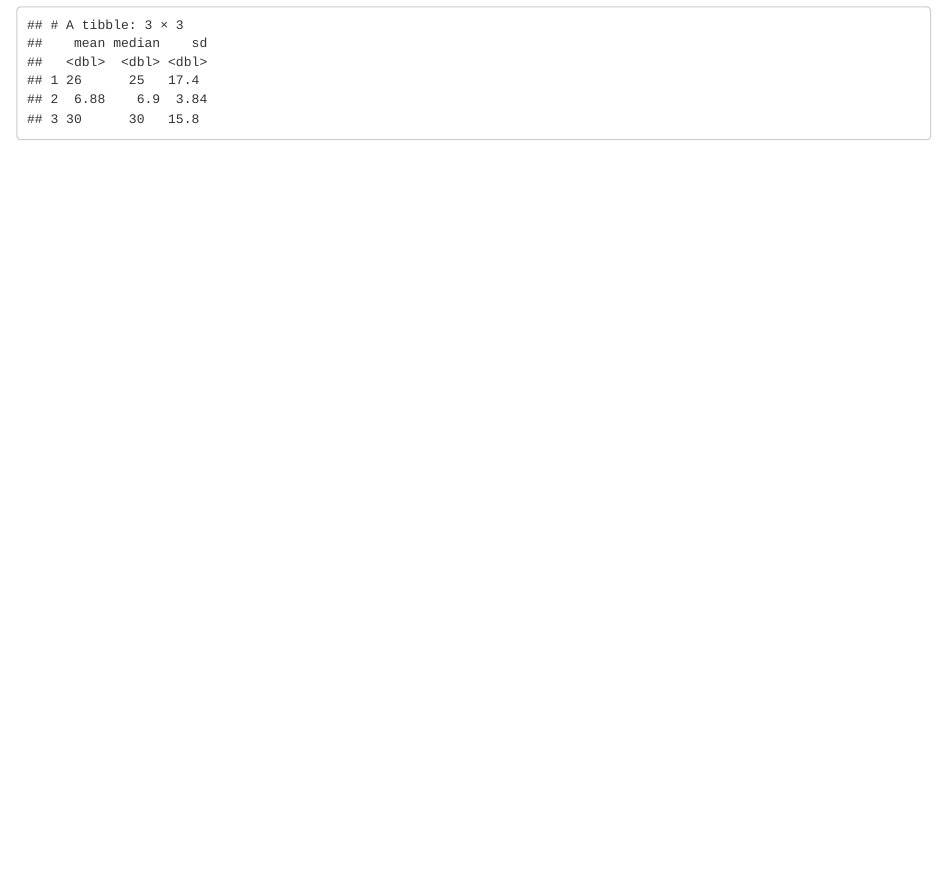
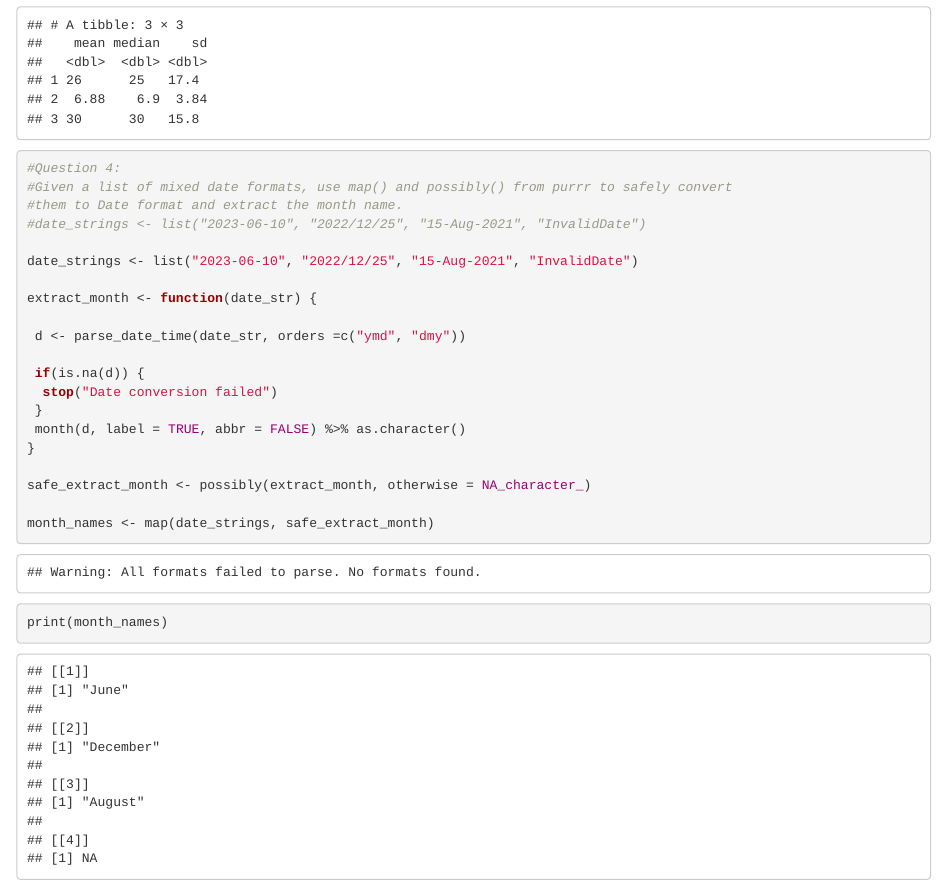
Before and after one commit to jkuoc183/hw_purrr, an R Markdown document (hw_lubridate_purrr.Rmd): the page in a window 1100 px wide, from 2480 px down. Rendered offline with R 4.5, knitr and Pandoc, with nearby package versions.

Commit message:
Exercise 4: Combining lubridate and purrr

````diff
--- a/hw_lubridate_purrr.Rmd
+++ b/hw_lubridate_purrr.Rmd
@@ -60,3 +60,29 @@ stats <- tibble(
 
 print(stats)
 ```
+```{r}
+
+#Question 4:
+#Given a list of mixed date formats, use map() and possibly() from purrr to safely convert
+#them to Date format and extract the month name.
+#date_strings <- list("2023-06-10", "2022/12/25", "15-Aug-2021", "InvalidDate")
+
+date_strings <- list("2023-06-10", "2022/12/25", "15-Aug-2021", "InvalidDate")
+
+extract_month <- function(date_str) {
+
+ d <- parse_date_time(date_str, orders =c("ymd", "dmy"))
+
+ if(is.na(d)) {
+  stop("Date conversion failed")
+ }
+ month(d, label = TRUE, abbr = FALSE) %>% as.character()
+}
+
+safe_extract_month <- possibly(extract_month, otherwise = NA_character_)
+
+month_names <- map(date_strings, safe_extract_month)
+
+print(month_names)
+
+```
````
